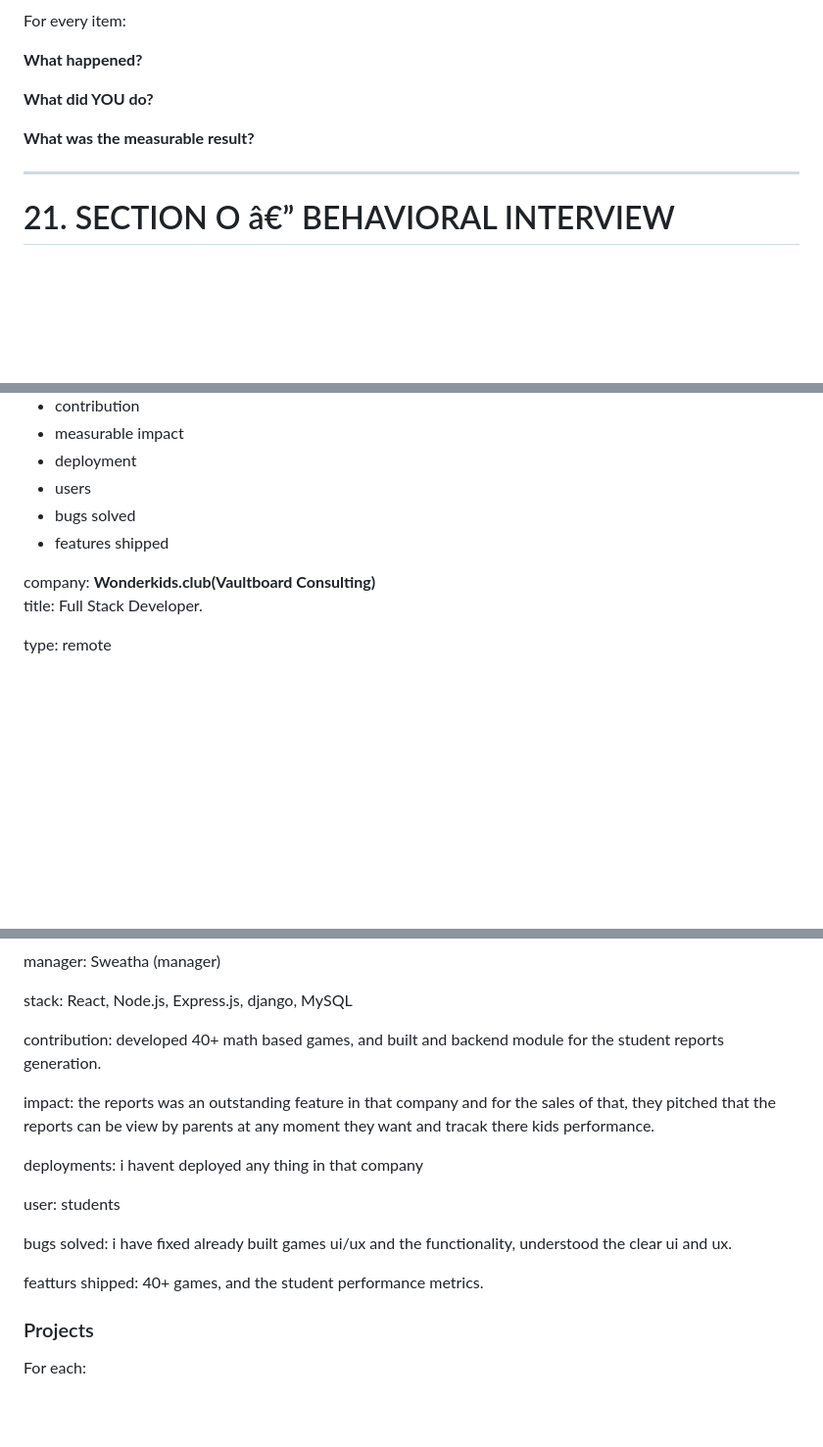
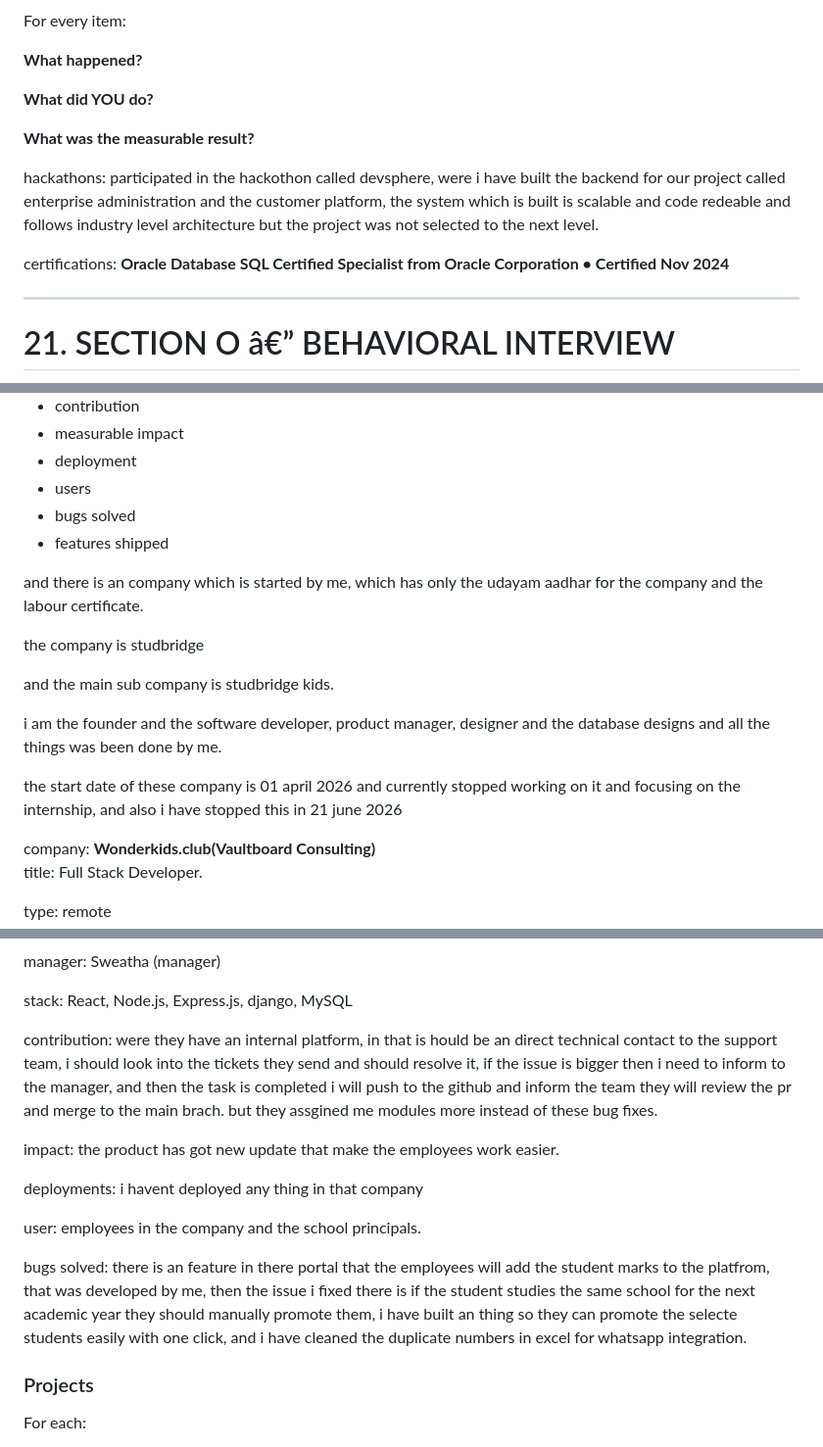
Before and after one commit to chaithanyaneelam/chaithanya_portfolio, a Markdown page: resume.md, 3 parts joined by grey strips. Shown at 98% size. GitHub-like rendering; blank space fills up the shorter version.

Commit message:
feat: changes in the hackathon section

```diff
--- a/resume.md
+++ b/resume.md
@@ -1307,6 +1307,10 @@ For every item:
 
 **What was the measurable result?**
 
+hackathons: participated in the hackothon called devsphere, were i have built the backend for our project called enterprise administration and the customer platform, the system which is built is scalable and code redeable and follows industry level architecture but the project was not selected to the next level.
+
+certifications: **Oracle Database SQL Certified Specialist from Oracle Corporation • Certified Nov 2024**
+
 ---
 
 # 21. SECTION O â€” BEHAVIORAL INTERVIEW
@@ -1453,6 +1457,16 @@ For each employer/project:
 - bugs solved
 - features shipped
 
+and there is an company which is started by me, which has only the udayam aadhar for the company and the labour certificate.
+
+the company is studbridge
+
+and the main sub company is studbridge kids.
+
+i am the founder and the software developer, product manager, designer and the database designs and all the things was been done by me.
+
+the start date of these company is 01 april 2026 and currently stopped working on it and focusing on the internship, and also i have stopped this in 21 june 2026
+
 company: **Wonderkids.club(Vaultboard Consulting)**
 title: Full Stack Developer.
 
@@ -1491,17 +1505,15 @@ manager: Sweatha (manager)
 
 stack: React, Node.js, Express.js, django, MySQL
 
-contribution: developed 40+ math based games, and built and backend module for the student reports generation.
-
-impact: the reports was an outstanding feature in that company and for the sales of that, they pitched that the reports can be view by parents at any moment they want and tracak there kids performance.
+contribution: were they have an internal platform, in that is hould be an direct technical contact to the support team, i should look into the tickets they send and should resolve it, if the issue is bigger then i need to inform to the manager, and then the task is completed i will push to the github and inform the team they will review the pr and merge to the main brach. but they assgined me modules more instead of these bug fixes.
+
+impact: the product has got new update that make the employees work easier.
 
 deployments: i havent deployed any thing in that company
 
-user: students
-
-bugs solved: i have fixed already built games ui/ux and the functionality, understood the clear ui and ux.
-
-featturs shipped: 40+ games, and the student performance metrics.
+user: employees in the company and the school principals.
+
+bugs solved: there is an feature in there portal that the employees will add the student marks to the platfrom, that was developed by me, then the issue i fixed there is if the student studies the same school for the next academic year they should manually promote them, i have built an thing so they can promote the selecte students easily with one click, and i have cleaned the duplicate numbers in excel for whatsapp integration.
 
 ### Projects
 
```
